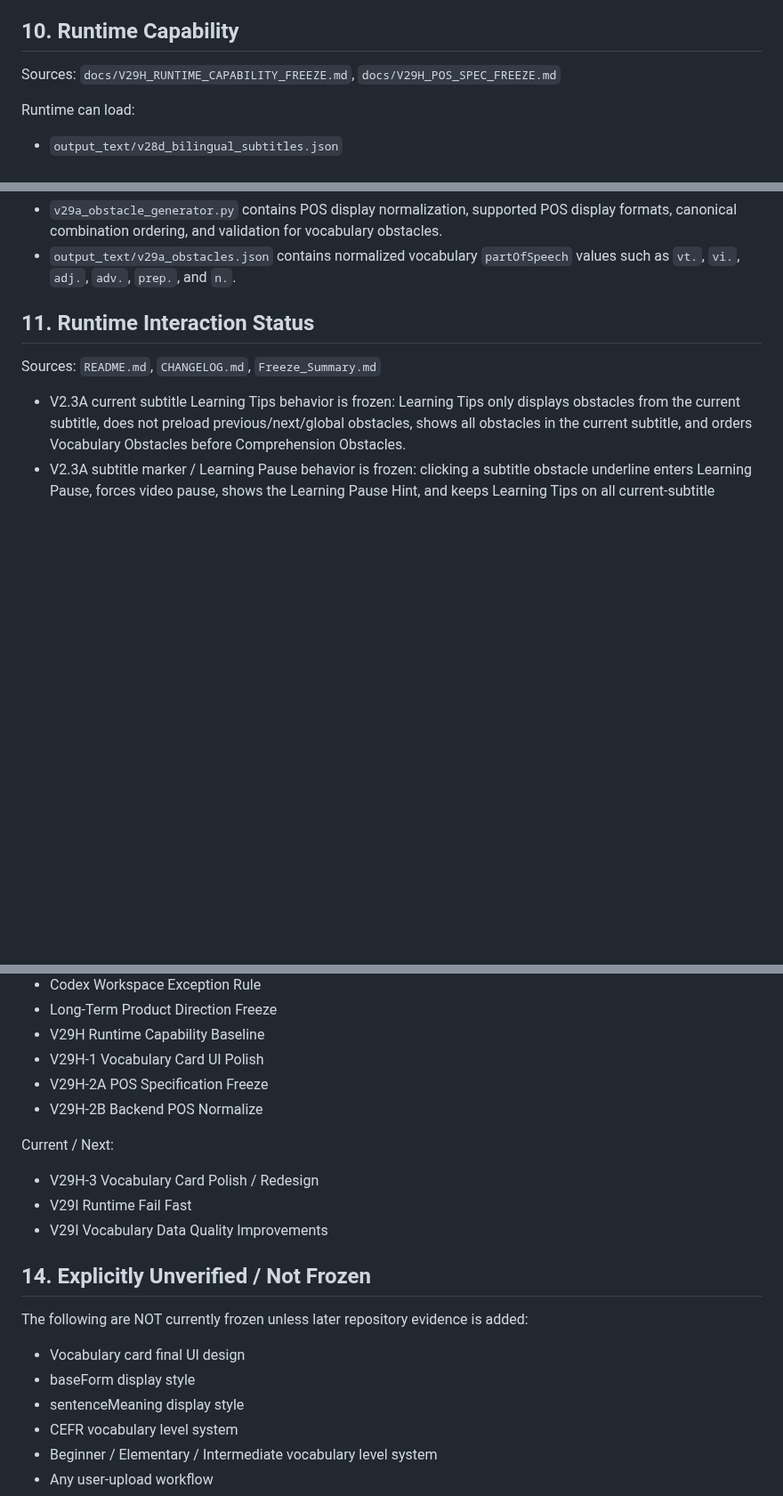
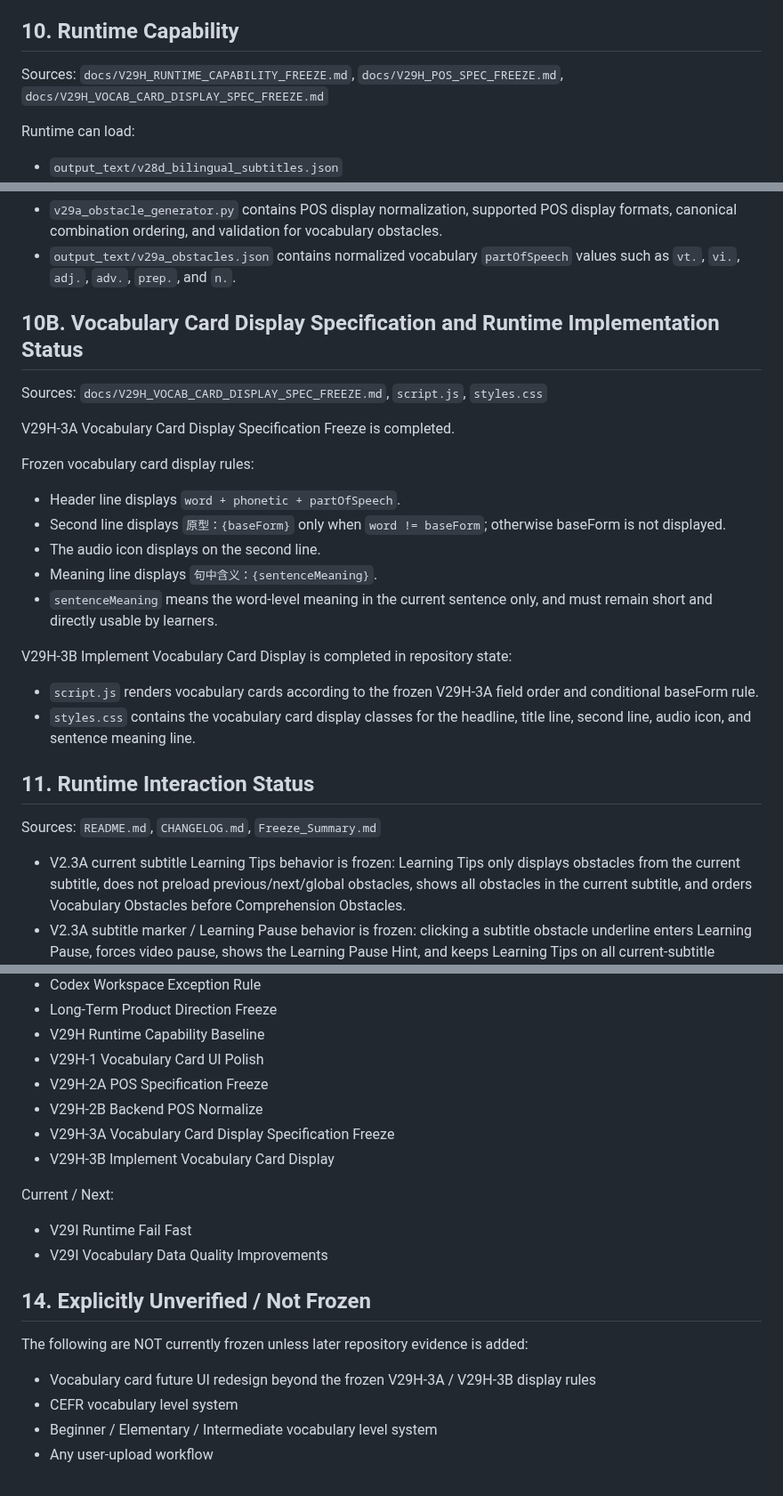
Before and after one commit to sunjade493-wq/video-english-assistant, a Markdown page: docs/PROJECT_STATUS_V6.md, 3 parts joined by grey strips. Shown at 89% size. GitHub-like rendering; blank space fills up the shorter version.

Commit message:
docs: update project status for vocab card display

```diff
--- a/docs/PROJECT_STATUS_V6.md
+++ b/docs/PROJECT_STATUS_V6.md
@@ -168,7 +168,7 @@ Current frozen vocab schema:
 
 ## 10. Runtime Capability
 
-Sources: `docs/V29H_RUNTIME_CAPABILITY_FREEZE.md`, `docs/V29H_POS_SPEC_FREEZE.md`
+Sources: `docs/V29H_RUNTIME_CAPABILITY_FREEZE.md`, `docs/V29H_POS_SPEC_FREEZE.md`, `docs/V29H_VOCAB_CARD_DISPLAY_SPEC_FREEZE.md`
 
 Runtime can load:
 
@@ -229,6 +229,25 @@ V29H-2B Backend POS Normalize is completed in repository state:
 
 - `v29a_obstacle_generator.py` contains POS display normalization, supported POS display formats, canonical combination ordering, and validation for vocabulary obstacles.
 - `output_text/v29a_obstacles.json` contains normalized vocabulary `partOfSpeech` values such as `vt.`, `vi.`, `adj.`, `adv.`, `prep.`, and `n.`.
+
+## 10B. Vocabulary Card Display Specification and Runtime Implementation Status
+
+Sources: `docs/V29H_VOCAB_CARD_DISPLAY_SPEC_FREEZE.md`, `script.js`, `styles.css`
+
+V29H-3A Vocabulary Card Display Specification Freeze is completed.
+
+Frozen vocabulary card display rules:
+
+- Header line displays `word + phonetic + partOfSpeech`.
+- Second line displays `原型：{baseForm}` only when `word != baseForm`; otherwise baseForm is not displayed.
+- The audio icon displays on the second line.
+- Meaning line displays `句中含义：{sentenceMeaning}`.
+- `sentenceMeaning` means the word-level meaning in the current sentence only, and must remain short and directly usable by learners.
+
+V29H-3B Implement Vocabulary Card Display is completed in repository state:
+
+- `script.js` renders vocabulary cards according to the frozen V29H-3A field order and conditional baseForm rule.
+- `styles.css` contains the vocabulary card display classes for the headline, title line, second line, audio icon, and sentence meaning line.
 
 ## 11. Runtime Interaction Status
 
@@ -262,10 +281,11 @@ Completed:
 - V29H-1 Vocabulary Card UI Polish
 - V29H-2A POS Specification Freeze
 - V29H-2B Backend POS Normalize
+- V29H-3A Vocabulary Card Display Specification Freeze
+- V29H-3B Implement Vocabulary Card Display
 
 Current / Next:
 
-- V29H-3 Vocabulary Card Polish / Redesign
 - V29I Runtime Fail Fast
 - V29I Vocabulary Data Quality Improvements
 
@@ -273,9 +293,7 @@ Current / Next:
 
 The following are NOT currently frozen unless later repository evidence is added:
 
-- Vocabulary card final UI design
-- baseForm display style
-- sentenceMeaning display style
+- Vocabulary card future UI redesign beyond the frozen V29H-3A / V29H-3B display rules
 - CEFR vocabulary level system
 - Beginner / Elementary / Intermediate vocabulary level system
 - Any user-upload workflow
```
Also changed, not shown: other parts of docs/PROJECT_STATUS_V6.md (+1 -1 lines).
